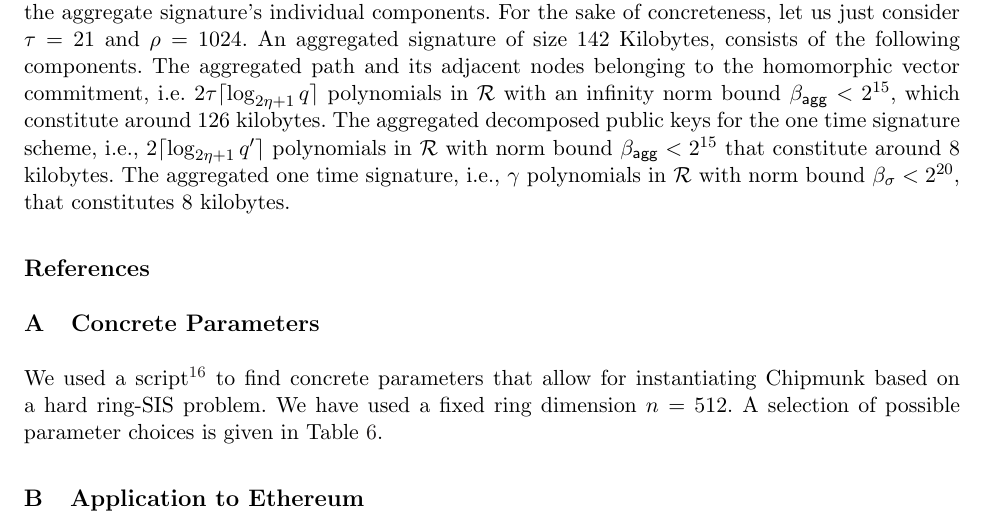
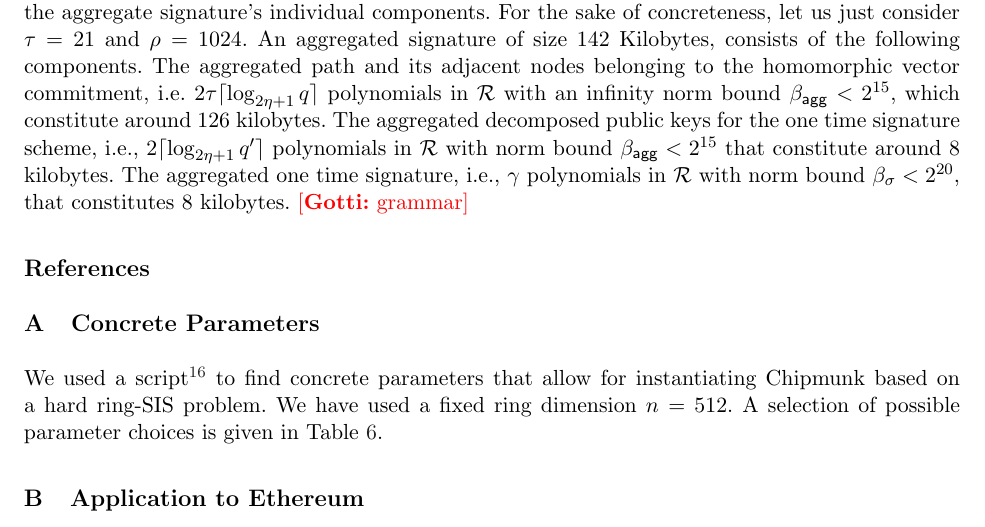
Before and after one commit to GottfriedHerold/Chipmunk, a LaTeX paper (main.tex, which reads sections/benchmarks.tex): part of page 39 of 45, cut so that both start at the same text. Compiled offline with pdfLaTeX.

Commit message:
Add TODONote for part that needs rewrite anyway.

```diff
--- a/sections/benchmarks.tex
+++ b/sections/benchmarks.tex
@@ -193,5 +193,5 @@ For the sake of concreteness, let us just consider $\tau=21$ and $\rho=1024$.
 An aggregated signature of size $142$ Kilobytes, consists of the following components.
 The aggregated path and its adjacent nodes belonging to the homomorphic vector commitment, i.e. $2\tau\lceil\log_{2\eta+1}q\rceil$ polynomials in $\ring$ with an infinity norm bound $\bagg <2^{15}$, which constitute around $126$ kilobytes.
 The aggregated decomposed public keys for the one time signature scheme, i.e., $2\lceil\log_{2\eta+1}q'\rceil$ polynomials in $\ring$ with norm bound $\bagg < 2^{15}$ that constitute around $8$ kilobytes.
-The aggregated one time signature, i.e., $\gamma$ polynomials in $\mathcal{R}$ with norm bound $\beta_\sigma < 2^{20}$, that constitutes $8$ kilobytes.
+The aggregated one time signature, i.e., $\gamma$ polynomials in $\mathcal{R}$ with norm bound $\beta_\sigma < 2^{20}$, that constitutes $8$ kilobytes. \gnote{grammar}
 %This almost fits inside a single ethereum block whose peak size is around 130 Kilobytes\footnote{\url{https://etherscan.io/chart/blocksize}}.
```
